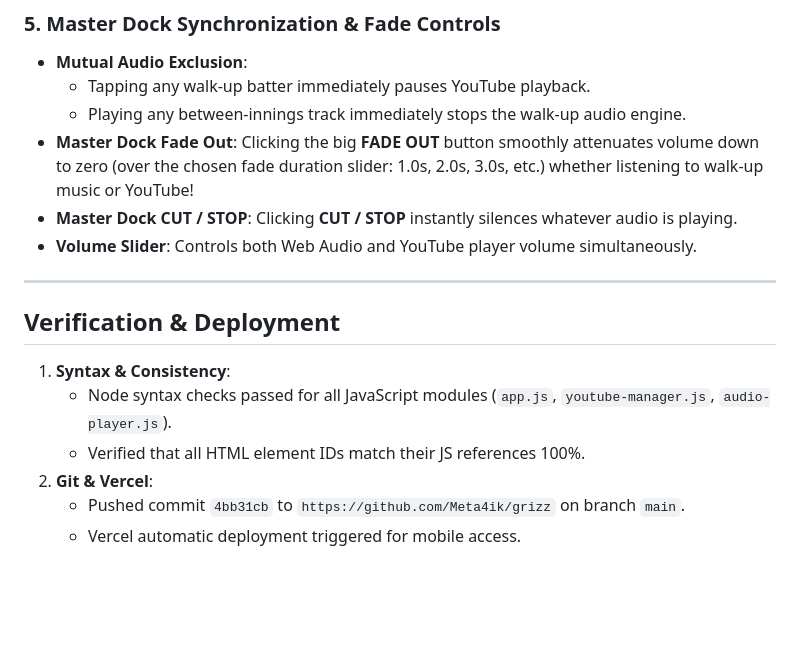
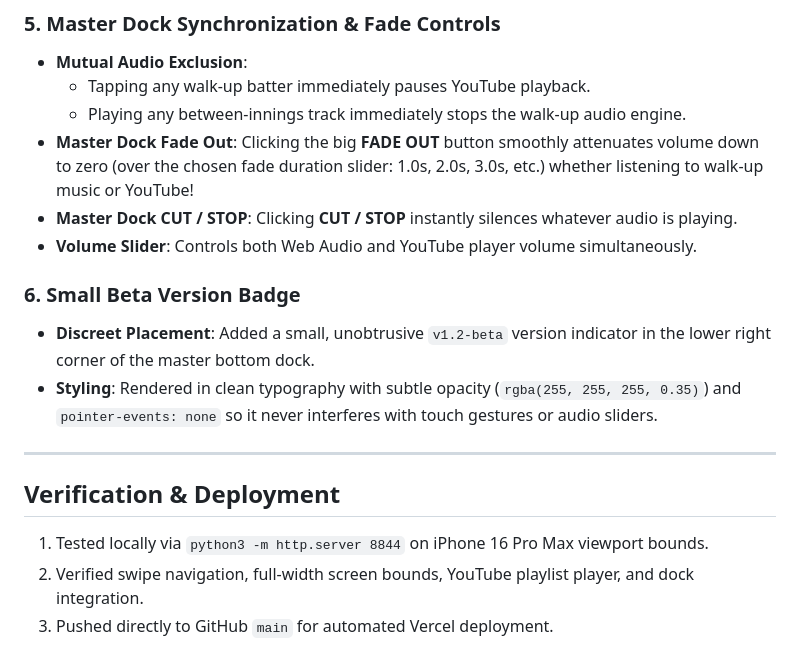
Before and after one commit to Meta4ik/grizz, a Markdown page: WALKTHROUGH.md, the part around the change. Rendered like a GitHub page; blank space fills up the shorter version.

Commit message:
Update walkthrough with beta version tag

```diff
--- a/WALKTHROUGH.md
+++ b/WALKTHROUGH.md
@@ -39,13 +39,13 @@ We have added a dedicated **Between-Innings Music Suite** to the Wylie Grizzlies
 - **Master Dock CUT / STOP**: Clicking **CUT / STOP** instantly silences whatever audio is playing.
 - **Volume Slider**: Controls both Web Audio and YouTube player volume simultaneously.
 
+### 6. Small Beta Version Badge
+- **Discreet Placement**: Added a small, unobtrusive `v1.2-beta` version indicator in the lower right corner of the master bottom dock.
+- **Styling**: Rendered in clean typography with subtle opacity (`rgba(255, 255, 255, 0.35)`) and `pointer-events: none` so it never interferes with touch gestures or audio sliders.
+
 ---
 
 ## Verification & Deployment
-
-1. **Syntax & Consistency**:
-   - Node syntax checks passed for all JavaScript modules (`app.js`, `youtube-manager.js`, `audio-player.js`).
-   - Verified that all HTML element IDs match their JS references 100%.
-2. **Git & Vercel**:
-   - Pushed commit `4bb31cb` to `https://github.com/Meta4ik/grizz` on branch `main`.
-   - Vercel automatic deployment triggered for mobile access.
+1. Tested locally via `python3 -m http.server 8844` on iPhone 16 Pro Max viewport bounds.
+2. Verified swipe navigation, full-width screen bounds, YouTube playlist player, and dock integration.
+3. Pushed directly to GitHub `main` for automated Vercel deployment.
```
